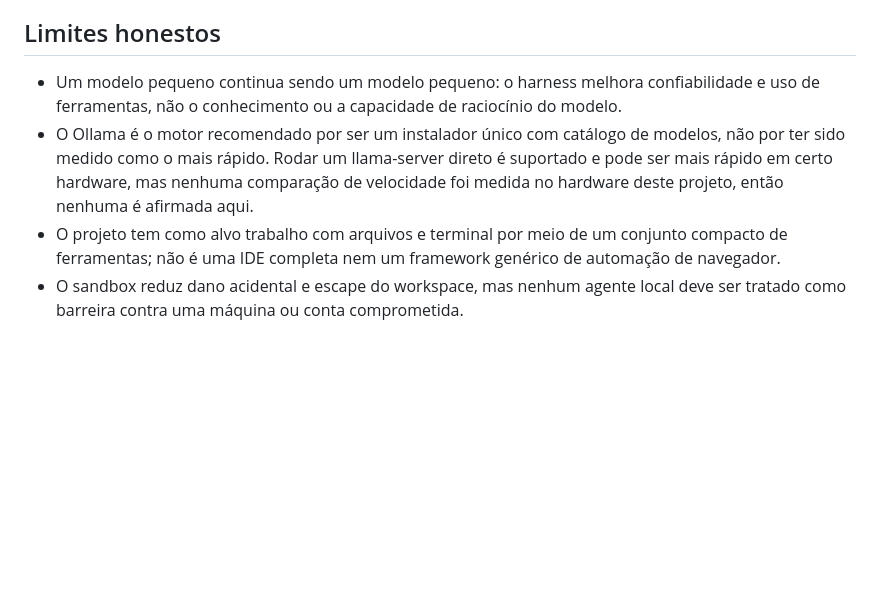
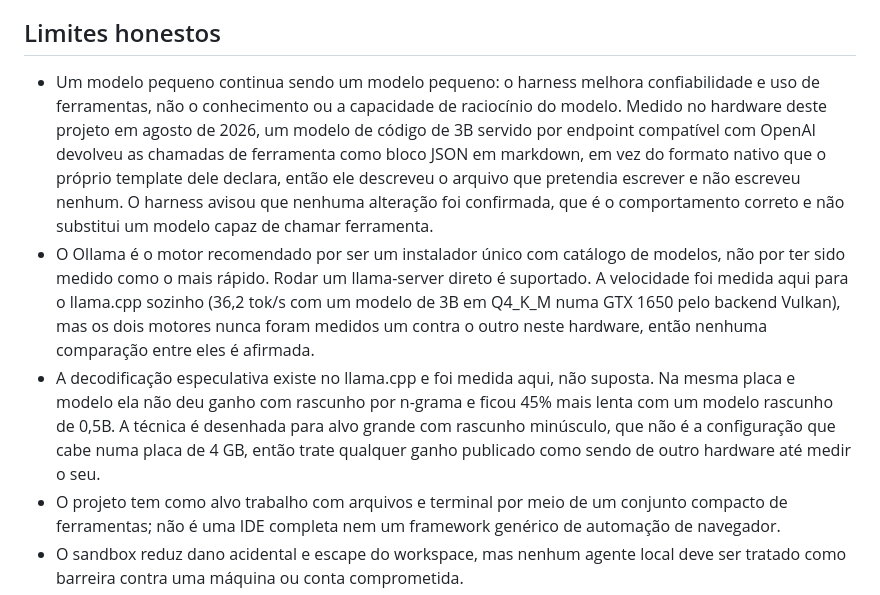
Before and after one commit to owevertonguedes/isaacli, a Markdown page: README.pt-BR.md, the part around the change. GitHub-like rendering; blank space fills up the shorter version.

```diff
--- a/README.pt-BR.md
+++ b/README.pt-BR.md
@@ -62,8 +62,9 @@ Sessões e avaliações locais podem conter prompts, respostas, caminhos, comand
 
 ## Limites honestos
 
-- Um modelo pequeno continua sendo um modelo pequeno: o harness melhora confiabilidade e uso de ferramentas, não o conhecimento ou a capacidade de raciocínio do modelo.
-- O Ollama é o motor recomendado por ser um instalador único com catálogo de modelos, não por ter sido medido como o mais rápido. Rodar um llama-server direto é suportado e pode ser mais rápido em certo hardware, mas nenhuma comparação de velocidade foi medida no hardware deste projeto, então nenhuma é afirmada aqui.
+- Um modelo pequeno continua sendo um modelo pequeno: o harness melhora confiabilidade e uso de ferramentas, não o conhecimento ou a capacidade de raciocínio do modelo. Medido no hardware deste projeto em agosto de 2026, um modelo de código de 3B servido por endpoint compatível com OpenAI devolveu as chamadas de ferramenta como bloco JSON em markdown, em vez do formato nativo que o próprio template dele declara, então ele descreveu o arquivo que pretendia escrever e não escreveu nenhum. O harness avisou que nenhuma alteração foi confirmada, que é o comportamento correto e não substitui um modelo capaz de chamar ferramenta.
+- O Ollama é o motor recomendado por ser um instalador único com catálogo de modelos, não por ter sido medido como o mais rápido. Rodar um llama-server direto é suportado. A velocidade foi medida aqui para o llama.cpp sozinho (36,2 tok/s com um modelo de 3B em Q4_K_M numa GTX 1650 pelo backend Vulkan), mas os dois motores nunca foram medidos um contra o outro neste hardware, então nenhuma comparação entre eles é afirmada.
+- A decodificação especulativa existe no llama.cpp e foi medida aqui, não suposta. Na mesma placa e modelo ela não deu ganho com rascunho por n-grama e ficou 45% mais lenta com um modelo rascunho de 0,5B. A técnica é desenhada para alvo grande com rascunho minúsculo, que não é a configuração que cabe numa placa de 4 GB, então trate qualquer ganho publicado como sendo de outro hardware até medir o seu.
 - O projeto tem como alvo trabalho com arquivos e terminal por meio de um conjunto compacto de ferramentas; não é uma IDE completa nem um framework genérico de automação de navegador.
 - O sandbox reduz dano acidental e escape do workspace, mas nenhum agente local deve ser tratado como barreira contra uma máquina ou conta comprometida.
 
```
Also changed, not shown: README.md (+3 -2 lines), docs/USAGE.md (+8 -0 lines).
